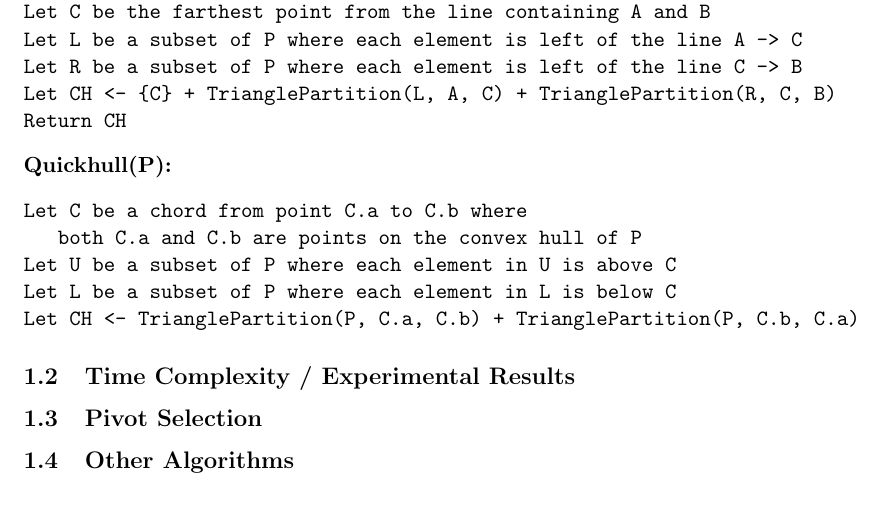
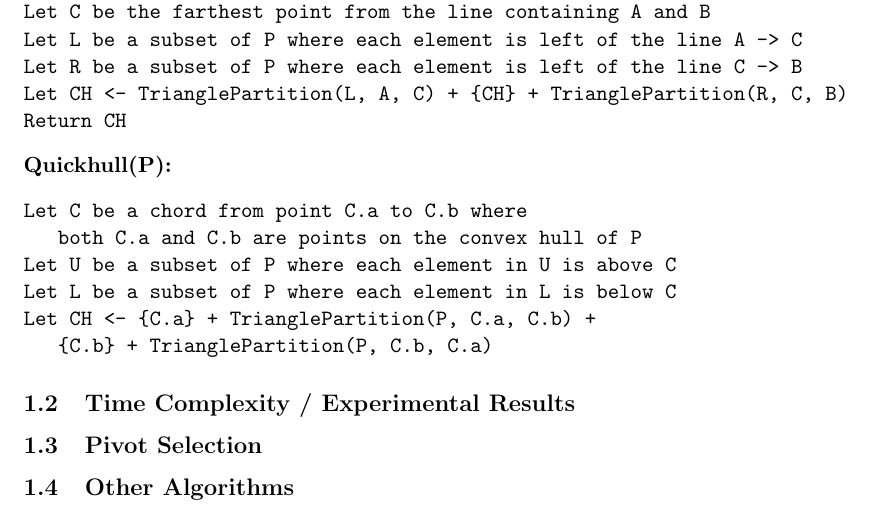
Before and after one commit to drd/quickhull-raphael, a LaTeX document (report.tex): part of the page, cut so that both start at the same text. Compiled offline with pdfLaTeX.

Commit message:
Fixed psuedocode to return CH points in order and add chord points to CH

```diff
--- a/report.tex
+++ b/report.tex
@@ -18,7 +18,7 @@ If P is the empty set return the empty set
 Let C be the farthest point from the line containing A and B
 Let L be a subset of P where each element is left of the line A -> C
 Let R be a subset of P where each element is left of the line C -> B
-Let CH <- {C} + TrianglePartition(L, A, C) + TrianglePartition(R, C, B)
+Let CH <- TrianglePartition(L, A, C) + {CH} + TrianglePartition(R, C, B)
 Return CH
 \end{verbatim}
 \textbf{Quickhull(P):}
@@ -27,7 +27,8 @@ Let C be a chord from point C.a to C.b where
    both C.a and C.b are points on the convex hull of P
 Let U be a subset of P where each element in U is above C
 Let L be a subset of P where each element in L is below C
-Let CH <- TrianglePartition(P, C.a, C.b) + TrianglePartition(P, C.b, C.a)
+Let CH <- {C.a} + TrianglePartition(P, C.a, C.b) +
+   {C.b} + TrianglePartition(P, C.b, C.a)
 \end{verbatim}
 
 \subsection{Time Complexity / Experimental Results}
```
